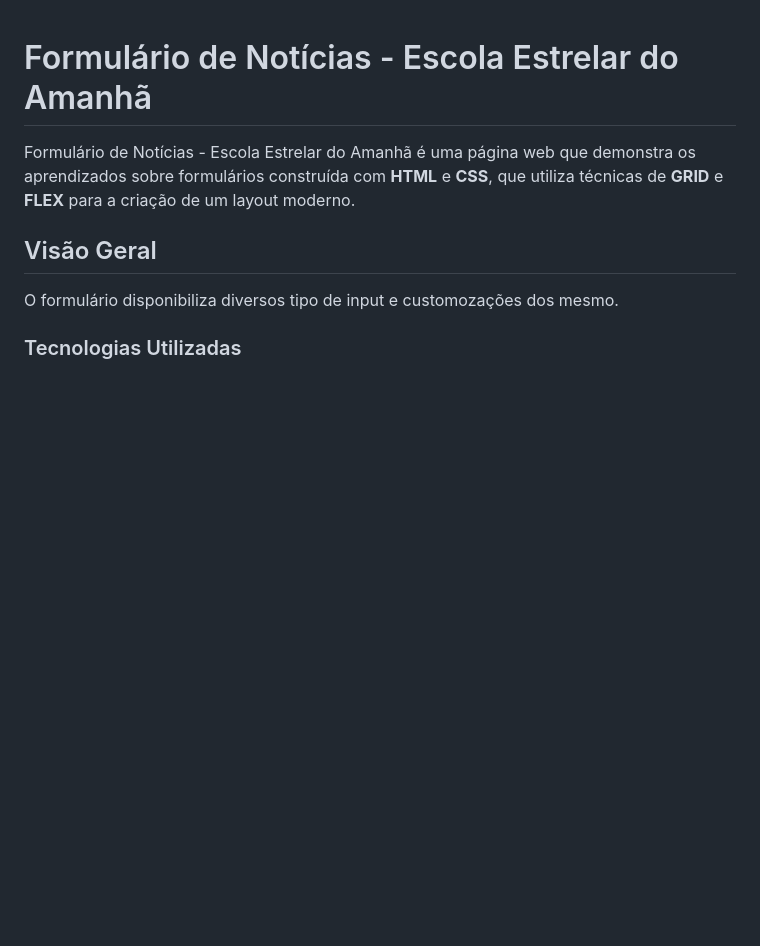
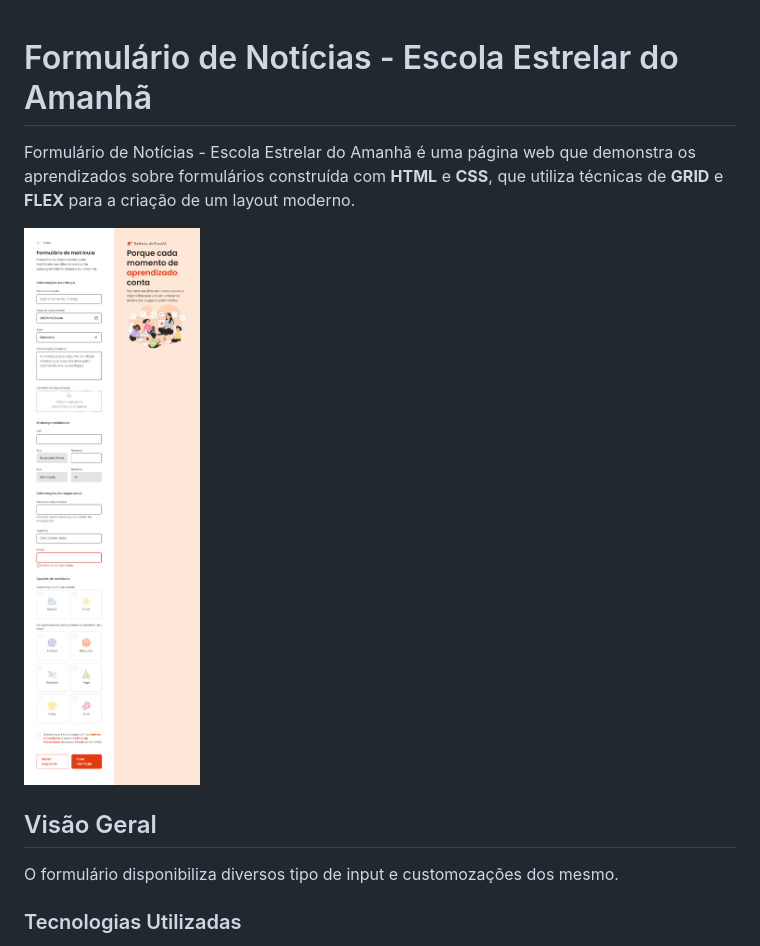
Before and after one commit to hallancma/mba-rockeseat-sirius-projetos-03-formulario-de-matricula-escola-estrela-do-amanha, a Markdown page: README.md, the part around the change printed below. Rendered like a GitHub page; pictures changed too: assets/photoProject.png (added); blank space fills up the shorter version.

Commit message:
atualizando repo

```diff
--- a/README.md
+++ b/README.md
@@ -1,6 +1,8 @@
 # Formulário de Notícias - Escola Estrelar do Amanhã
 
- Formulário de Notícias - Escola Estrelar do Amanhã é uma página web que demonstra os aprendizados sobre formulários construída com **HTML** e **CSS**, que utiliza técnicas de **GRID** e **FLEX** para a criação de um layout moderno.
+Formulário de Notícias - Escola Estrelar do Amanhã é uma página web que demonstra os aprendizados sobre formulários construída com **HTML** e **CSS**, que utiliza técnicas de **GRID** e **FLEX** para a criação de um layout moderno.
+
+![Descrição da imagem](assets/photoProject.png)
 
 ## Visão Geral
 
```
Also changed, not shown: other parts of README.md (+0 -1 lines).
